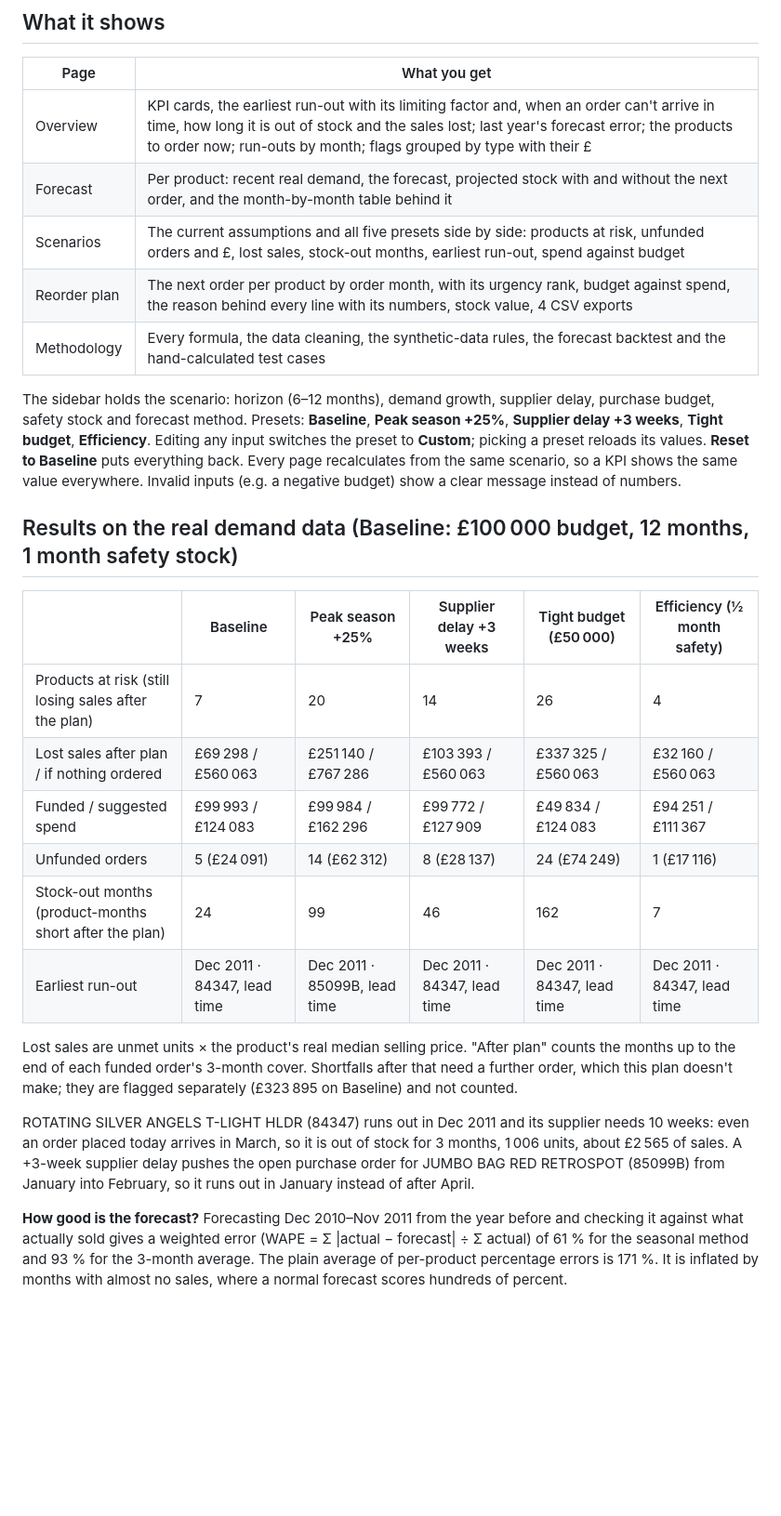
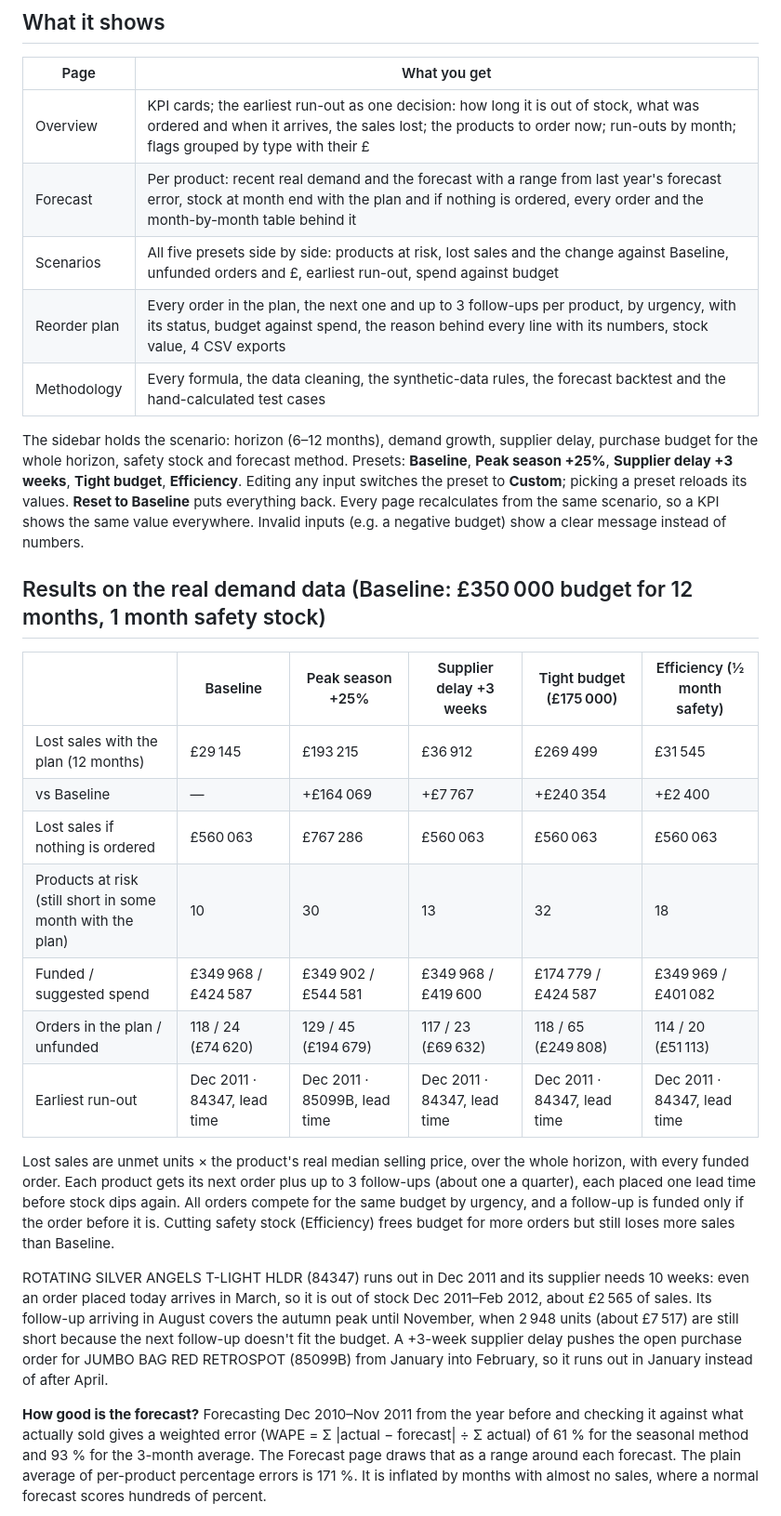
Before and after one commit to modestasgrz/inventory-runout-planner, a Markdown page: README.md, the part around one of its changes. Shown at 93% size. Drawn GitHub-style; blank space fills up the shorter version.

```diff
--- a/README.md
+++ b/README.md
@@ -10,30 +10,31 @@ Demand is real: monthly units for 36 products of a UK online gift and homeware w
 
 | Page | What you get |
 | --- | --- |
-| Overview | KPI cards, the earliest run-out with its limiting factor and, when an order can't arrive in time, how long it is out of stock and the sales lost; last year's forecast error; the products to order now; run-outs by month; flags grouped by type with their £ |
-| Forecast | Per product: recent real demand, the forecast, projected stock with and without the next order, and the month-by-month table behind it |
-| Scenarios | The current assumptions and all five presets side by side: products at risk, unfunded orders and £, lost sales, stock-out months, earliest run-out, spend against budget |
-| Reorder plan | The next order per product by order month, with its urgency rank, budget against spend, the reason behind every line with its numbers, stock value, 4 CSV exports |
+| Overview | KPI cards; the earliest run-out as one decision: how long it is out of stock, what was ordered and when it arrives, the sales lost; the products to order now; run-outs by month; flags grouped by type with their £ |
+| Forecast | Per product: recent real demand and the forecast with a range from last year's forecast error, stock at month end with the plan and if nothing is ordered, every order and the month-by-month table behind it |
+| Scenarios | All five presets side by side: products at risk, lost sales and the change against Baseline, unfunded orders and £, earliest run-out, spend against budget |
+| Reorder plan | Every order in the plan, the next one and up to 3 follow-ups per product, by urgency, with its status, budget against spend, the reason behind every line with its numbers, stock value, 4 CSV exports |
 | Methodology | Every formula, the data cleaning, the synthetic-data rules, the forecast backtest and the hand-calculated test cases |
 
-The sidebar holds the scenario: horizon (6–12 months), demand growth, supplier delay, purchase budget, safety stock and forecast method. Presets: **Baseline**, **Peak season +25%**, **Supplier delay +3 weeks**, **Tight budget**, **Efficiency**. Editing any input switches the preset to **Custom**; picking a preset reloads its values. **Reset to Baseline** puts everything back. Every page recalculates from the same scenario, so a KPI shows the same value everywhere. Invalid inputs (e.g. a negative budget) show a clear message instead of numbers.
+The sidebar holds the scenario: horizon (6–12 months), demand growth, supplier delay, purchase budget for the whole horizon, safety stock and forecast method. Presets: **Baseline**, **Peak season +25%**, **Supplier delay +3 weeks**, **Tight budget**, **Efficiency**. Editing any input switches the preset to **Custom**; picking a preset reloads its values. **Reset to Baseline** puts everything back. Every page recalculates from the same scenario, so a KPI shows the same value everywhere. Invalid inputs (e.g. a negative budget) show a clear message instead of numbers.
 
-## Results on the real demand data (Baseline: £100 000 budget, 12 months, 1 month safety stock)
+## Results on the real demand data (Baseline: £350 000 budget for 12 months, 1 month safety stock)
 
-| | Baseline | Peak season +25% | Supplier delay +3 weeks | Tight budget (£50 000) | Efficiency (½ month safety) |
+| | Baseline | Peak season +25% | Supplier delay +3 weeks | Tight budget (£175 000) | Efficiency (½ month safety) |
 | --- | --- | --- | --- | --- | --- |
-| Products at risk (still losing sales after the plan) | 7 | 20 | 14 | 26 | 4 |
-| Lost sales after plan / if nothing ordered | £69 298 / £560 063 | £251 140 / £767 286 | £103 393 / £560 063 | £337 325 / £560 063 | £32 160 / £560 063 |
-| Funded / suggested spend | £99 993 / £124 083 | £99 984 / £162 296 | £99 772 / £127 909 | £49 834 / £124 083 | £94 251 / £111 367 |
-| Unfunded orders | 5 (£24 091) | 14 (£62 312) | 8 (£28 137) | 24 (£74 249) | 1 (£17 116) |
-| Stock-out months (product-months short after the plan) | 24 | 99 | 46 | 162 | 7 |
+| Lost sales with the plan (12 months) | £29 145 | £193 215 | £36 912 | £269 499 | £31 545 |
+| vs Baseline | — | +£164 069 | +£7 767 | +£240 354 | +£2 400 |
+| Lost sales if nothing is ordered | £560 063 | £767 286 | £560 063 | £560 063 | £560 063 |
+| Products at risk (still short in some month with the plan) | 10 | 30 | 13 | 32 | 18 |
+| Funded / suggested spend | £349 968 / £424 587 | £349 902 / £544 581 | £349 968 / £419 600 | £174 779 / £424 587 | £349 969 / £401 082 |
+| Orders in the plan / unfunded | 118 / 24 (£74 620) | 129 / 45 (£194 679) | 117 / 23 (£69 632) | 118 / 65 (£249 808) | 114 / 20 (£51 113) |
 | Earliest run-out | Dec 2011 · 84347, lead time | Dec 2011 · 85099B, lead time | Dec 2011 · 84347, lead time | Dec 2011 · 84347, lead time | Dec 2011 · 84347, lead time |
 
-Lost sales are unmet units × the product's real median selling price. "After plan" counts the months up to the end of each funded order's 3-month cover. Shortfalls after that need a further order, which this plan doesn't make; they are flagged separately (£323 895 on Baseline) and not counted.
+Lost sales are unmet units × the product's real median selling price, over the whole horizon, with every funded order. Each product gets its next order plus up to 3 follow-ups (about one a quarter), each placed one lead time before stock dips again. All orders compete for the same budget by urgency, and a follow-up is funded only if the order before it is. Cutting safety stock (Efficiency) frees budget for more orders but still loses more sales than Baseline.
 
-ROTATING SILVER ANGELS T-LIGHT HLDR (84347) runs out in Dec 2011 and its supplier needs 10 weeks: even an order placed today arrives in March, so it is out of stock for 3 months, 1 006 units, about £2 565 of sales. A +3-week supplier delay pushes the open purchase order for JUMBO BAG RED RETROSPOT (85099B) from January into February, so it runs out in January instead of after April.
+ROTATING SILVER ANGELS T-LIGHT HLDR (84347) runs out in Dec 2011 and its supplier needs 10 weeks: even an order placed today arrives in March, so it is out of stock Dec 2011–Feb 2012, about £2 565 of sales. Its follow-up arriving in August covers the autumn peak until November, when 2 948 units (about £7 517) are still short because the next follow-up doesn't fit the budget. A +3-week supplier delay pushes the open purchase order for JUMBO BAG RED RETROSPOT (85099B) from January into February, so it runs out in January instead of after April.
 
-**How good is the forecast?** Forecasting Dec 2010–Nov 2011 from the year before and checking it against what actually sold gives a weighted error (WAPE = Σ |actual − forecast| ÷ Σ actual) of 61 % for the seasonal method and 93 % for the 3-month average. The plain average of per-product percentage errors is 171 %. It is inflated by months with almost no sales, where a normal forecast scores hundreds of percent.
+**How good is the forecast?** Forecasting Dec 2010–Nov 2011 from the year before and checking it against what actually sold gives a weighted error (WAPE = Σ |actual − forecast| ÷ Σ actual) of 61 % for the seasonal method and 93 % for the 3-month average. The Forecast page draws that as a range around each forecast. The plain average of per-product percentage errors is 171 %. It is inflated by months with almost no sales, where a normal forecast scores hundreds of percent.
 
 ![Reorder plan](docs/screenshots/1440-reorder-plan.png)
 
```
Also changed, not shown: other parts of README.md (+5 -5 lines), docs/screenshots/1280-reorder-plan.png, docs/screenshots/1440-reorder-plan.png, docs/screenshots/1440-scenarios.png.
